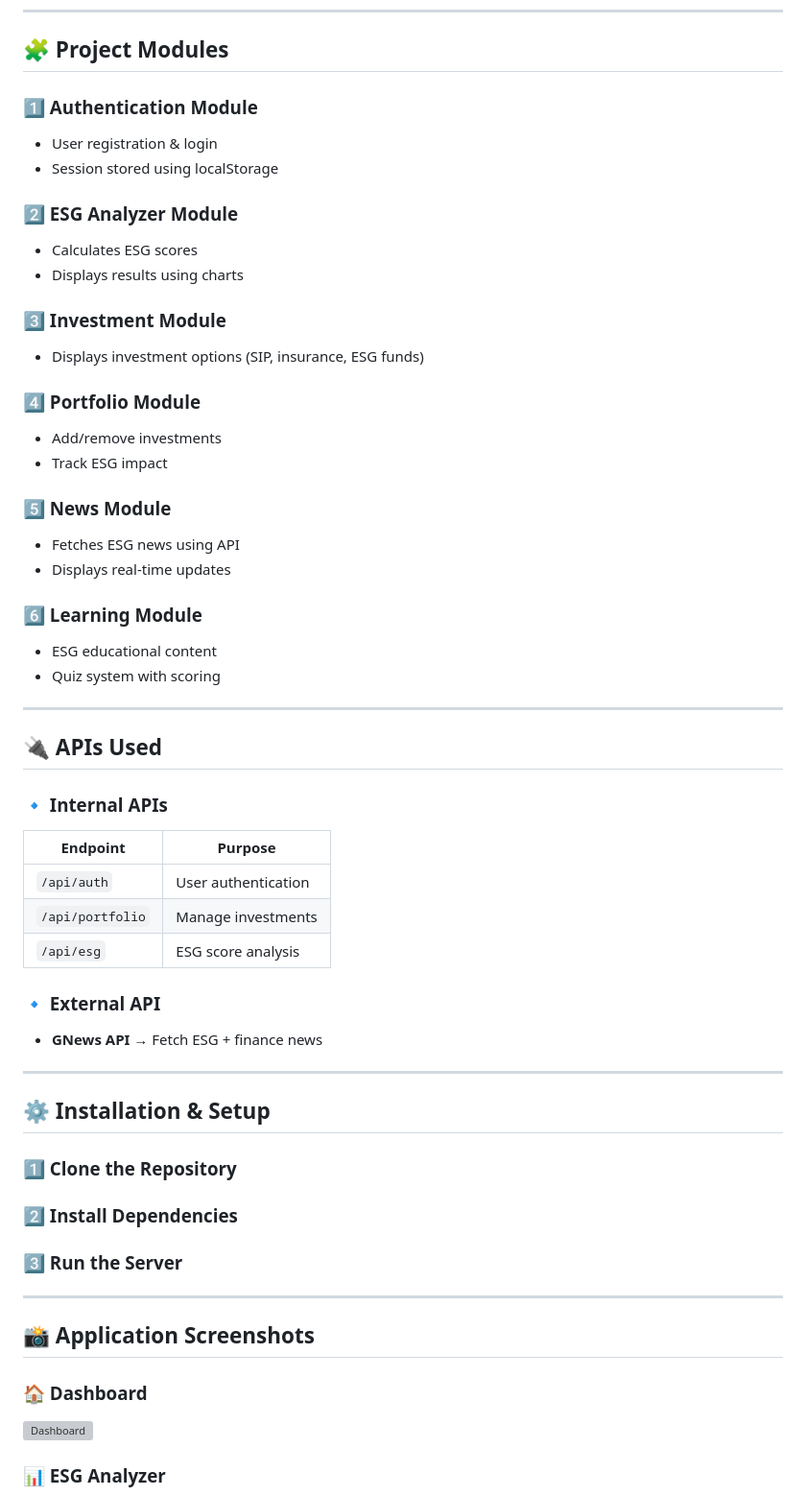
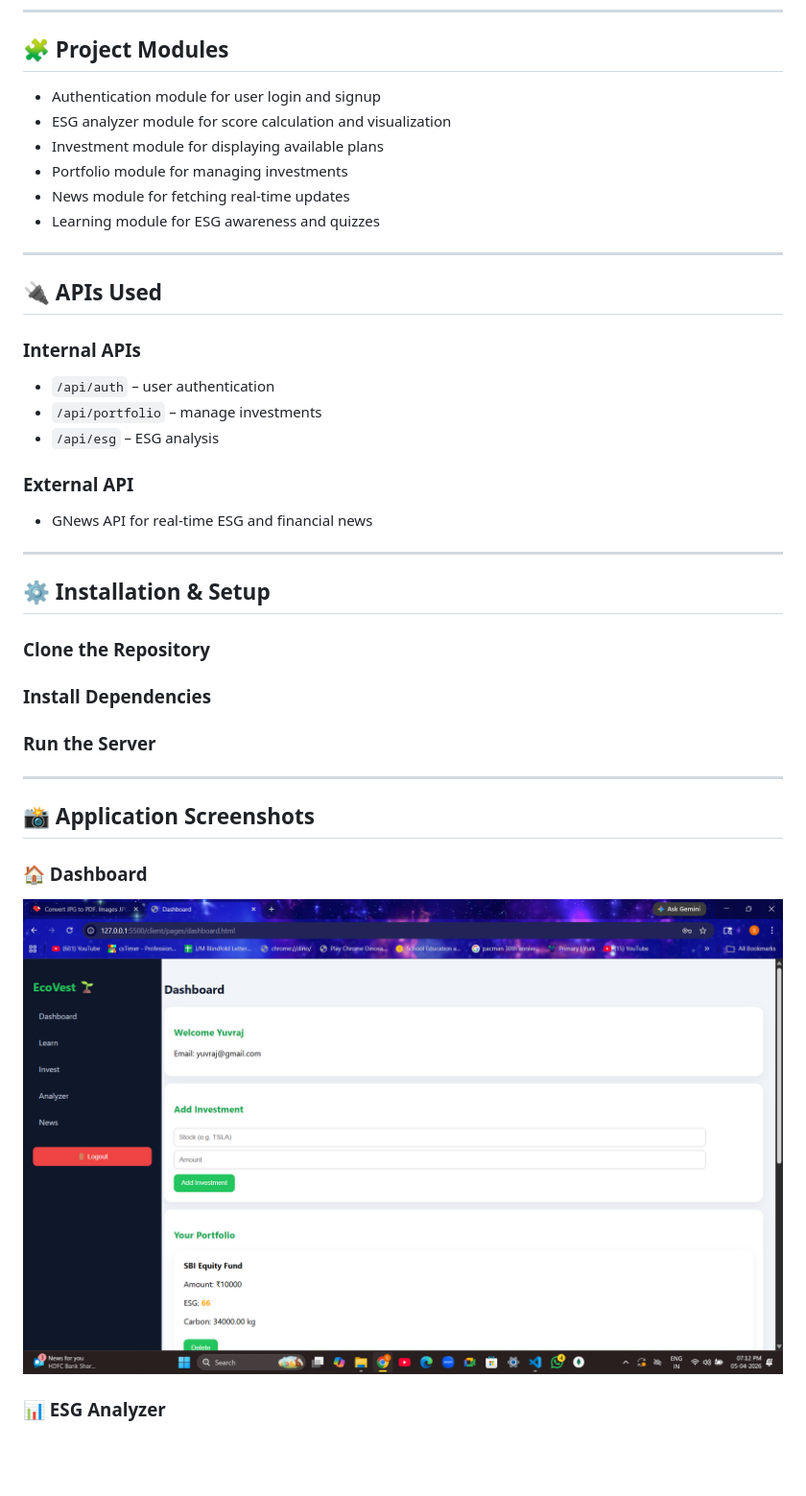
Before and after one commit to Yuvraj-Yadav-dev/EthicalAndSustainableInvestment, a Markdown page: README.md, the part around one of its changes. Shown at 96% size. Rendered like a GitHub page; blank space fills up the shorter version; grey boxes are pictures that could not be loaded.

```diff
--- a/README.md
+++ b/README.md
@@ -103,60 +86,40 @@ EcoVest follows a **3-tier architecture**:
 
 ## 🧩 Project Modules
 
-### 1️⃣ Authentication Module
-- User registration & login
-- Session stored using localStorage
-
-### 2️⃣ ESG Analyzer Module
-- Calculates ESG scores
-- Displays results using charts
-
-### 3️⃣ Investment Module
-- Displays investment options (SIP, insurance, ESG funds)
-
-### 4️⃣ Portfolio Module
-- Add/remove investments
-- Track ESG impact
-
-### 5️⃣ News Module
-- Fetches ESG news using API
-- Displays real-time updates
-
-### 6️⃣ Learning Module
-- ESG educational content
-- Quiz system with scoring
+- Authentication module for user login and signup
+- ESG analyzer module for score calculation and visualization
+- Investment module for displaying available plans
+- Portfolio module for managing investments
+- News module for fetching real-time updates
+- Learning module for ESG awareness and quizzes
 
 ---
 
 ## 🔌 APIs Used
 
-### 🔹 Internal APIs
+### Internal APIs
+- `/api/auth` – user authentication
+- `/api/portfolio` – manage investments
+- `/api/esg` – ESG analysis
 
-| Endpoint         | Purpose             |
-| ---------------- | ------------------- |
-| `/api/auth`      | User authentication |
-| `/api/portfolio` | Manage investments  |
-| `/api/esg`       | ESG score analysis  |
-
-### 🔹 External API
-
-- **GNews API** → Fetch ESG + finance news
+### External API
+- GNews API for real-time ESG and financial news
 
 ---
 
 ## ⚙️ Installation & Setup
 
-### 1️⃣ Clone the Repository
+### Clone the Repository
 
-### 2️⃣ Install Dependencies
+### Install Dependencies
 
-### 3️⃣ Run the Server
+### Run the Server
 
 ---
 
 ## 📸 Application Screenshots
 
 ### 🏠 Dashboard
-![Dashboard](assets/dashboard.png.png)
+![Dashboard](dashboard.png.png)
 
 ### 📊 ESG Analyzer
```
Also changed, not shown: other parts of README.md (+55 -75 lines).
